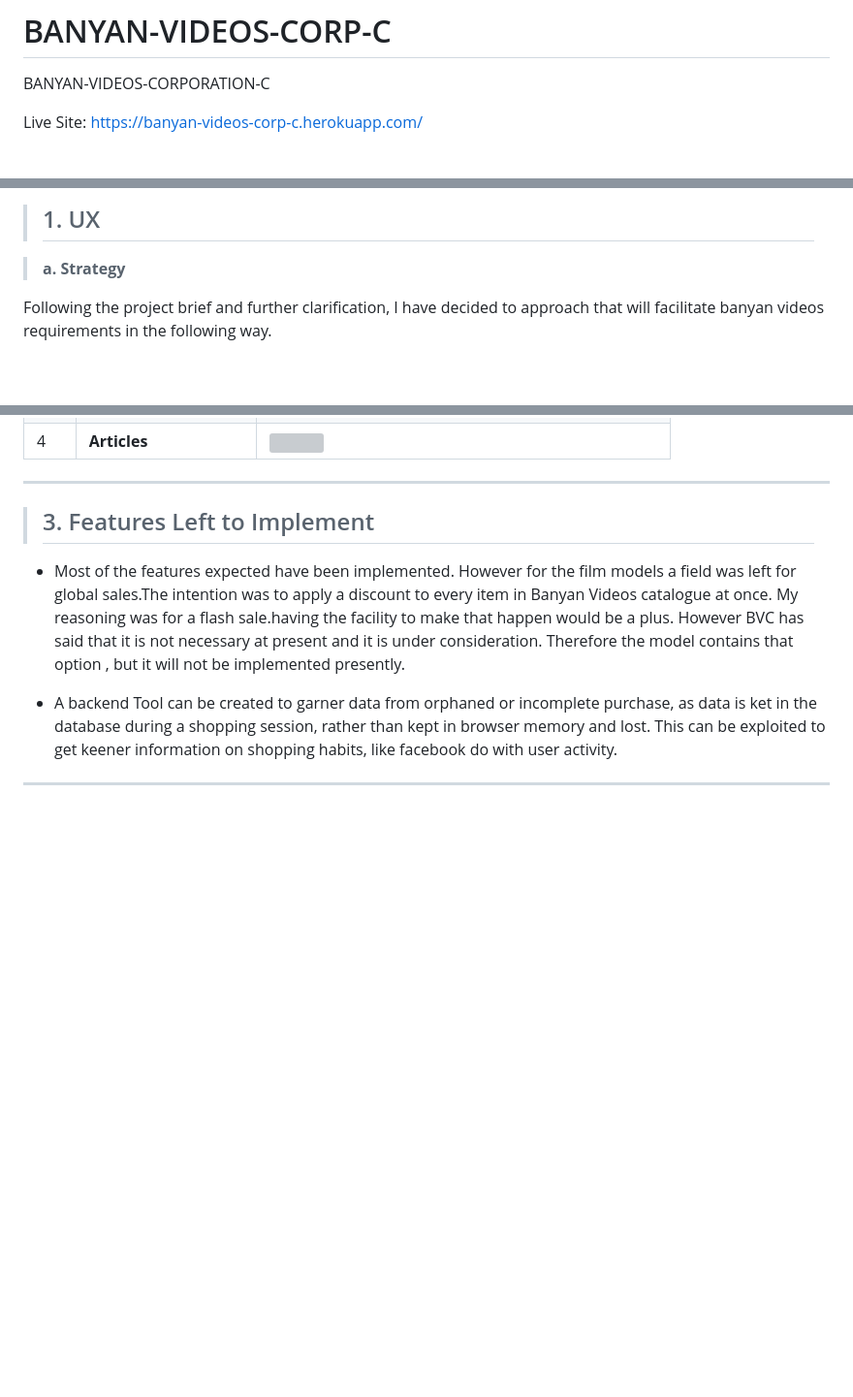
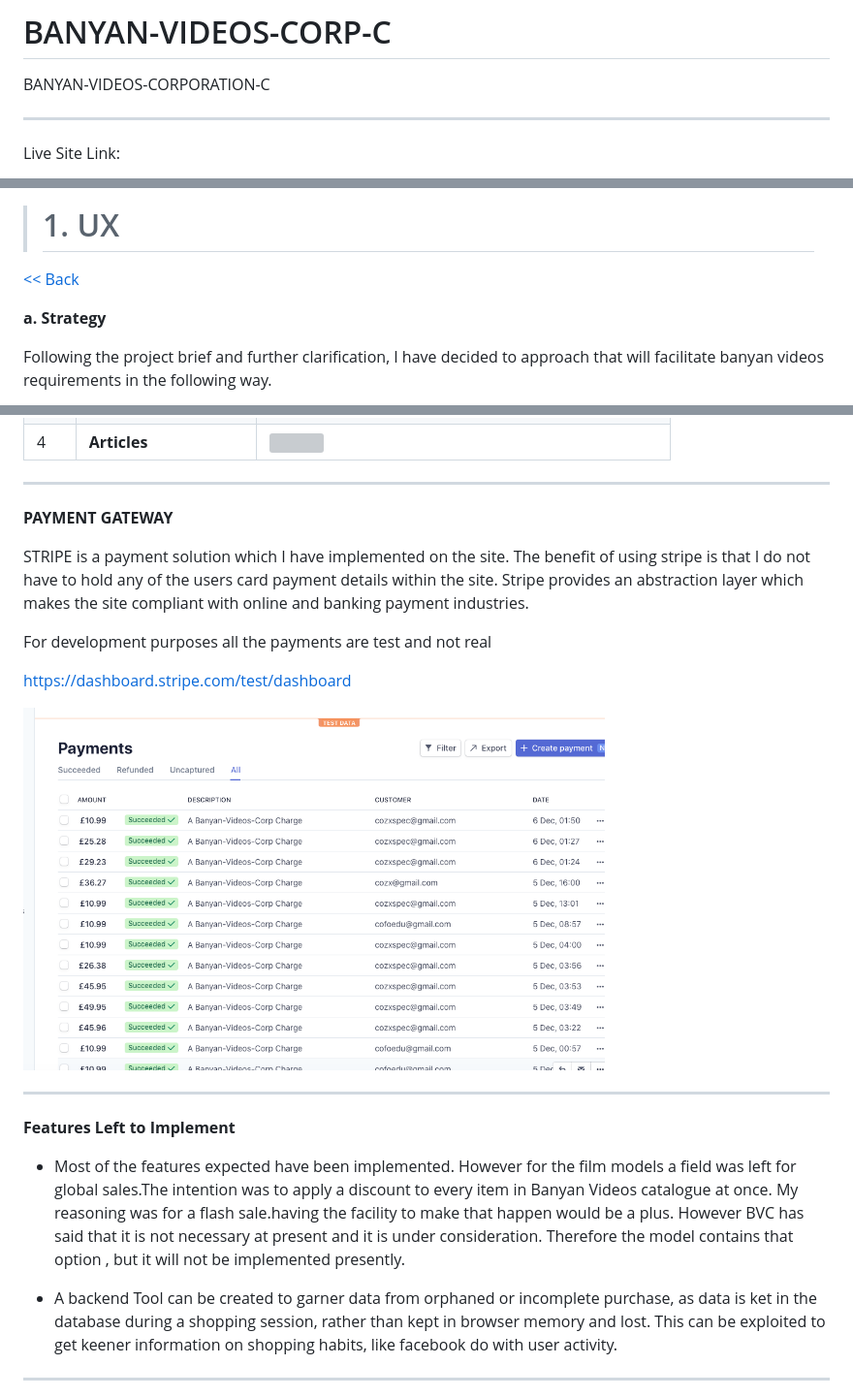
Before and after one commit to cofoeducistudent/BANYAN-VIDEOS-CORP-C, a Markdown page: README.md, 3 parts joined by grey strips. Shown: that part at 97% size. GitHub-like rendering; pictures changed too: _support_docs/images/stripe-payments.png (added); blank space fills up the shorter version; grey boxes are pictures that could not be loaded.

Commit message:
wip - readme added index-links

```diff
--- a/README.md
+++ b/README.md
@@ -1,6 +1,9 @@
 # BANYAN-VIDEOS-CORP-C
 BANYAN-VIDEOS-CORPORATION-C
 
- Live Site:
+<hr>
+
+ Live Site Link:
+
  https://banyan-videos-corp-c.herokuapp.com/
 
@@ -75,7 +130,9 @@ For this reason, they have provided a brief stating what they would like to see
 
-> ## 1. UX ##
+> # <a id="ux">1. UX</a>
 
->**a. Strategy**
+[<< Back](#top)
+
+**a. Strategy**
 
 Following the project brief and further clarification, I have decided to approach that will facilitate banyan videos requirements in the following way.
 
@@ -299,7 +358,21 @@ Here are the features that has been implemented on the site
 
 <hr>
 
-> ## 3. Features Left to Implement ##
+**PAYMENT GATEWAY**
+
+STRIPE is a payment solution which I have implemented on the site.
+The benefit of using stripe is that I do not have to hold any of the users card payment details within the site. Stripe provides an abstraction layer which makes the site compliant with online and banking payment industries.
+
+For development purposes all the payments are test and not real
+
+https://dashboard.stripe.com/test/dashboard
+
+<img src="_support_docs/images/stripe-payments.png" width="600">
+
+
+<hr>
+
+**Features Left to Implement**
 
 
 * Most of the features expected have been implemented. However for the film models a field was left for global sales.The intention was to apply a discount to every item in Banyan Videos catalogue at once. My reasoning was for a flash sale.having the facility to make that happen would be a plus. However BVC has said that it is not necessary at present and it is under consideration. Therefore the model contains that option , but it will not be implemented presently.
```
Also changed, not shown: other parts of README.md (+85 -16 lines), 1 other file.
